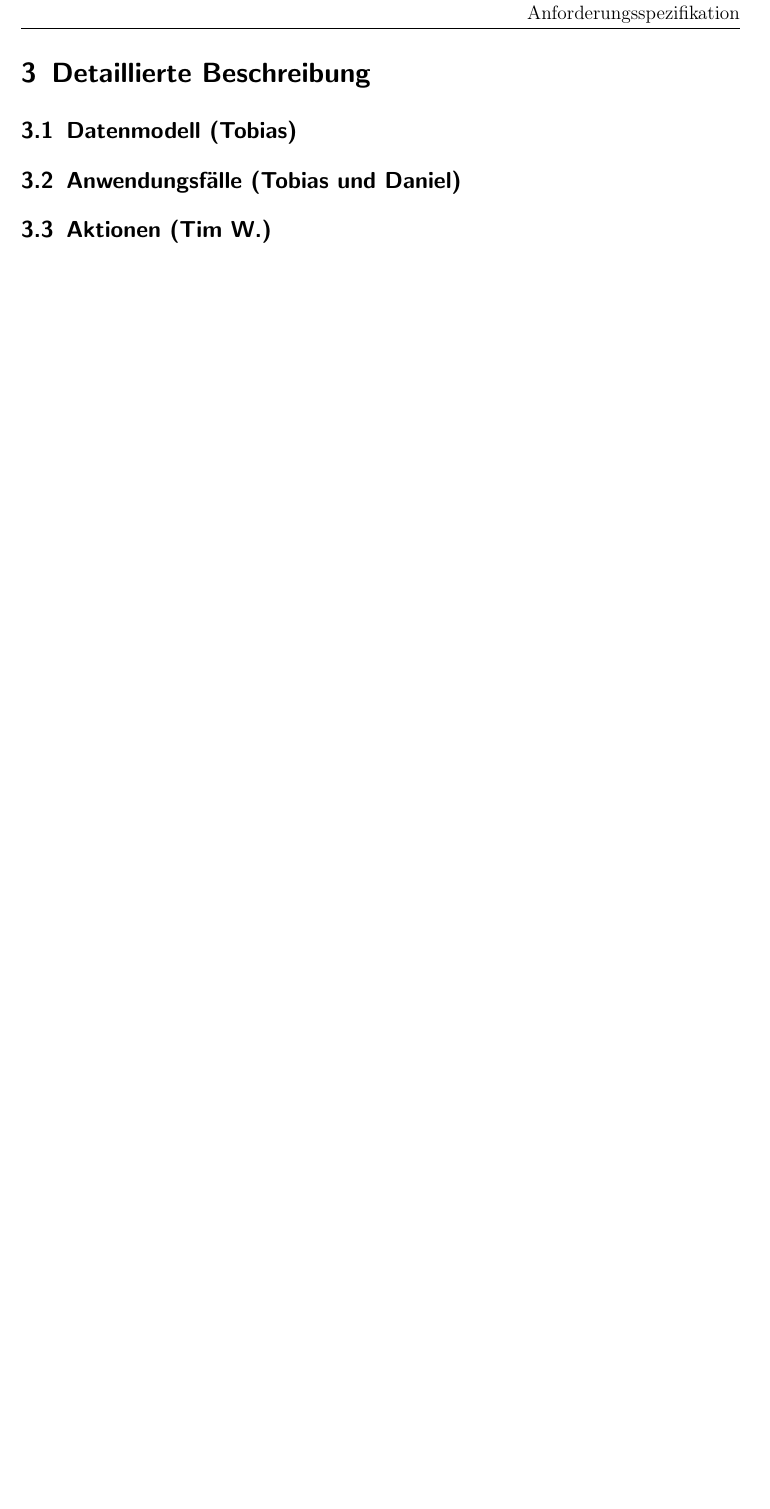
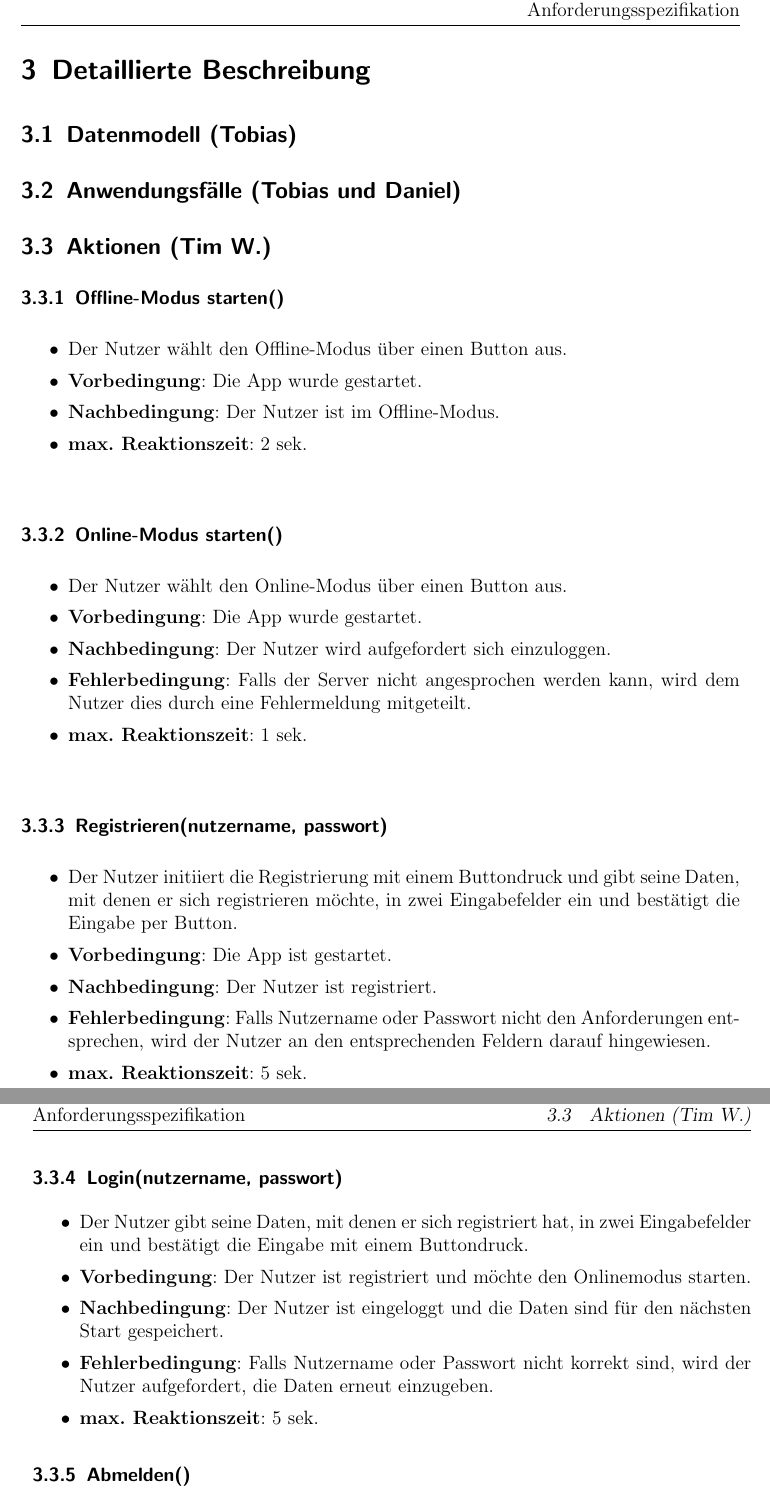
Before and after one commit to timeathotmail/Schibboleth, a LaTeX document (Abgaben/2-Anforderungsspezifikation/Anforderungsspezifikation-SCHIBBOLETH.tex): part of page 24 of 24 before the commit and two parts of pages 24 and 25 of 26 after it, the two joined at a grey line, cut so that both start at the same text, the shorter picture padded with empty space. Compiled offline with pdfLaTeX.

Commit message:
erste Aktionen

```diff
--- a/Abgaben/2-Anforderungsspezifikation/Anforderungsspezifikation-SCHIBBOLETH.tex
+++ b/Abgaben/2-Anforderungsspezifikation/Anforderungsspezifikation-SCHIBBOLETH.tex
@@ -588,6 +588,39 @@ Des Weiteren wird davon ausgegangen, dass sich die Nutzer der Software zwar mit
 
 
 \subsection{Aktionen (Tim W.)}
+\subsubsection{Offline-Modus starten()}
+\begin{itemize}
+\item Der Nutzer wählt den Offline-Modus über einen Button aus.
+\item \textbf{Vorbedingung}: Die App wurde gestartet.
+\item \textbf{Nachbedingung}: Der Nutzer ist im Offline-Modus.
+\item \textbf{max. Reaktionszeit}: 2 sek.
+\end{itemize}
 
+\subsubsection{Online-Modus starten()}
+\begin{itemize}
+\item Der Nutzer wählt den Online-Modus über einen Button aus.
+\item \textbf{Vorbedingung}: Die App wurde gestartet.
+\item \textbf{Nachbedingung}: Der Nutzer wird aufgefordert sich einzuloggen.
+\item \textbf{Fehlerbedingung}: Falls der Server nicht angesprochen werden kann, wird dem Nutzer dies durch eine Fehlermeldung mitgeteilt.
+\item \textbf{max. Reaktionszeit}: 1 sek.
+\end{itemize}
 
+\subsubsection{Registrieren(nutzername, passwort)}
+\begin{itemize}
+\item Der Nutzer initiiert die Registrierung mit einem Buttondruck und gibt seine Daten, mit denen er sich registrieren möchte, in zwei Eingabefelder ein und bestätigt die Eingabe per Button.
+\item \textbf{Vorbedingung}: Die App ist gestartet.
+\item \textbf{Nachbedingung}: Der Nutzer ist registriert.
+\item \textbf{Fehlerbedingung}: Falls Nutzername oder Passwort nicht den Anforderungen entsprechen, wird der Nutzer an den entsprechenden Feldern darauf hingewiesen.
+\item \textbf{max. Reaktionszeit}: 5 sek.
+\end{itemize}
 
+\subsubsection{Login(nutzername, passwort)}
+\begin{itemize}
+\item Der Nutzer gibt seine Daten, mit denen er sich registriert hat, in zwei Eingabefelder ein und bestätigt die Eingabe mit einem Buttondruck.
+\item \textbf{Vorbedingung}: Der Nutzer ist registriert und möchte den Onlinemodus starten.
+\item \textbf{Nachbedingung}: Der Nutzer ist eingeloggt und die Daten sind für den nächsten Start gespeichert.
+\item \textbf{Fehlerbedingung}: Falls Nutzername oder Passwort nicht korrekt sind, wird der Nutzer aufgefordert, die Daten erneut einzugeben.
+\item \textbf{max. Reaktionszeit}: 5 sek.
+\end{itemize}
+
+\subsubsection{Abmelden()}
@@ -594,3 +650,4 @@ Des Weiteren wird davon ausgegangen, dass sich die Nutzer der Software zwar mit
+\end{itemize}
 
 \subsection{Softwaresystemattribute Tim E.)}
 \label{sec:softwaresystemattribute}
```
Also changed, not shown: Abgaben/2-Anforderungsspezifikation/Anforderungsspezifikation-SCHIBBOLETH.pdf, Abgaben/2-Anforderungsspezifikation/Anforderungsspezifikation-SCHIBBOLETH.tex (23 more changed lines), 3 other files.
